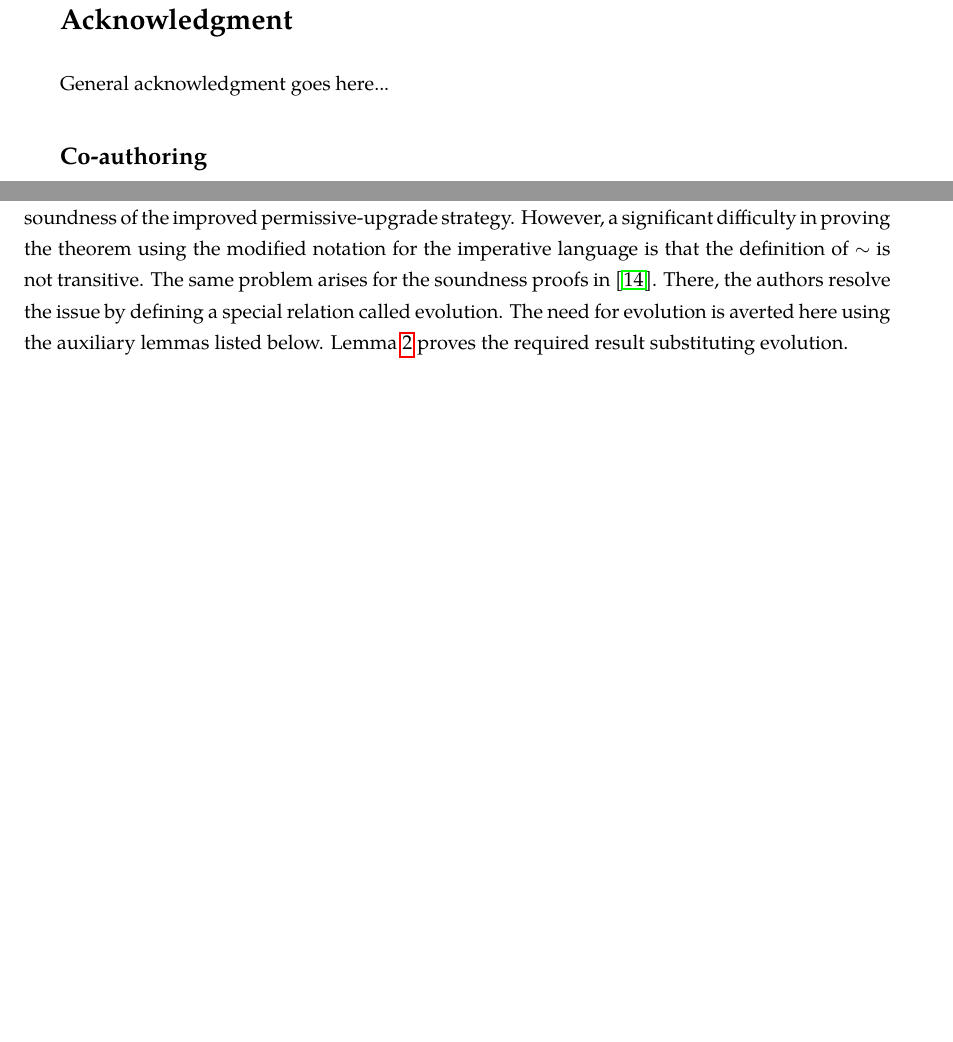
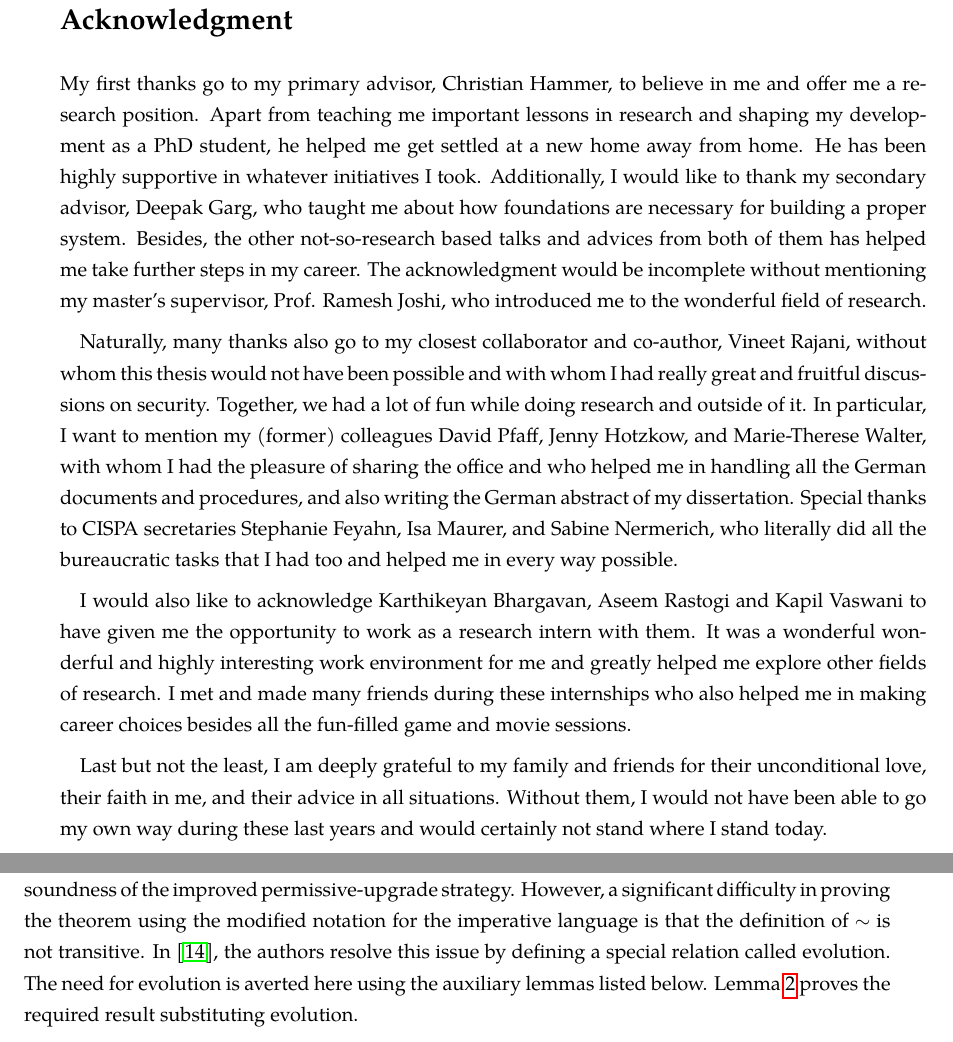
Before and after one commit to bichhawat/thesis, a LaTeX thesis (Thesis/thesis.tex, which reads Thesis/chapters/gpu/improved.tex, Thesis/chapters/preamble/acknowledgment.tex, Thesis/thesis-template.tex): two parts of pages 5 and 30 of 142 before the commit and two parts of pages 7 and 32 of 144 after it, joined at a grey line, cut so that both start at the same text, the shorter picture padded with empty space. Compiled offline with pdfLaTeX.

Commit message:
current version of thesis

```diff
--- a/Thesis/chapters/gpu/improved.tex
+++ b/Thesis/chapters/gpu/improved.tex
@@ -44,8 +44,9 @@ The soundness results of the original permissive-upgrade strategy can
 be extended to show the soundness of the improved permissive-upgrade
 strategy. However, a significant difficulty in proving the theorem
 using the modified notation for the imperative language is that the
-definition of $\sim$ is not transitive. The same problem arises for
-the soundness proofs in~\cite{plas10}. There, the authors resolve the
+definition of $\sim$ is not transitive. % The same problem arises for
+% the soundness proofs
+In~\cite{plas10}, the authors resolve this
 issue by defining a special relation called evolution. The need for
 evolution is averted here using the auxiliary lemmas listed
 below. Lemma~\ref{lem:evol} proves the required result substituting
--- a/Thesis/chapters/preamble/acknowledgment.tex
+++ b/Thesis/chapters/preamble/acknowledgment.tex
@@ -1,6 +1,41 @@
 \section*{Acknowledgment}
 
+My first thanks go to my primary advisor, Christian Hammer, to believe
+in me and offer me a research position. Apart from teaching me
+important lessons in research and shaping my development as a PhD
+student, he helped me get settled at a new home away from home. He has
+been highly supportive in whatever initiatives I took. Additionally, I
+would like to thank my secondary advisor, Deepak Garg, who taught me
+about how foundations are necessary for building a proper
+system. Besides, the other not-so-research based talks and advices
+from both of them has helped me take further steps in my career. The
+acknowledgment would be incomplete without mentioning my master's
+supervisor, Prof. Ramesh Joshi, who introduced me to the wonderful
+field of research.
 
-General acknowledgment goes here...
+Naturally, many thanks also go to my closest collaborator and
+co-author, Vineet Rajani, without whom this thesis would not have been
+possible and with whom I had really great and fruitful discussions on
+security. Together, we had a lot of fun while doing research and
+outside of it. In particular, I want to mention my (former) colleagues
+David Pfaff, Jenny Hotzkow, and Marie-Therese Walter, with whom I had
+the pleasure of sharing the office and who helped me in handling all
+the German documents and procedures, and also writing the German
+abstract of my dissertation. Special thanks to CISPA
+secretaries Stephanie Feyahn, Isa Maurer, and Sabine Nermerich, who
+literally did all the bureaucratic tasks that I had too and helped me
+in every way possible.
 
-\subsection*{Co-authoring}
+I would also like to acknowledge Karthikeyan
+Bhargavan, Aseem Rastogi and Kapil Vaswani to have given me the
+opportunity to work as a research intern with them. It was a wonderful
+wonderful and highly interesting work environment for me and greatly
+helped me explore other fields of research. I met and made many
+friends during these internships who also helped me in making career
+choices besides all the fun-filled game and movie sessions.
+
+Last but not the least, I am deeply grateful to my family and friends
+for their unconditional love, their faith in me, and their advice in all
+situations. Without them, I would not have been able to go my own way
+during  these last years and would certainly not stand where I stand
+today.
--- a/Thesis/thesis-template.tex
+++ b/Thesis/thesis-template.tex
@@ -76,7 +76,7 @@ right=1in, bindingoffset=0.25in, heightrounded]{geometry}
     \sffamily\bfseries\Huge
     #1\\
     \vspace*{\stretch{2}}
-    \sffamily\bfseries\large
+    \sffamily\Large
     #2
     \vspace*{\stretch{1}}
   \end{flushright}
@@ -96,7 +96,7 @@ right=1in, bindingoffset=0.25in, heightrounded]{geometry}
     \Large of Saarland University\\
      \vspace*{0.5cm}
     \large by\\
-    \large #2\\
+    \Large #2\\
     \vspace*{0.5cm}
     \large  \sffamily Saarbr\"ucken \\
     \large  #3
```
Also changed, not shown: Thesis/chapters/appendix/appendix2.tex (+1 -1 lines), Thesis/chapters/browser/eval.tex (+8 -1 lines), Thesis/chapters/browser/webpol/examples.tex (+3 -3 lines), Thesis/chapters/gpu/background.tex (+4 -2 lines), Thesis/chapters/gpu/gpu.tex (+4 -4 lines), Thesis/chapters/gpu/impgen.tex (+1 -0 lines), Thesis/chapters/intro/intro.tex (+9 -9 lines), Thesis/chapters/preamble/abstract.tex (+1 -1 lines), Thesis/thesis.tex (+6 -5 lines), Thesis/chapters/browser/LIR.pdf (added), Thesis/thesis.pdf, 7 other files.
